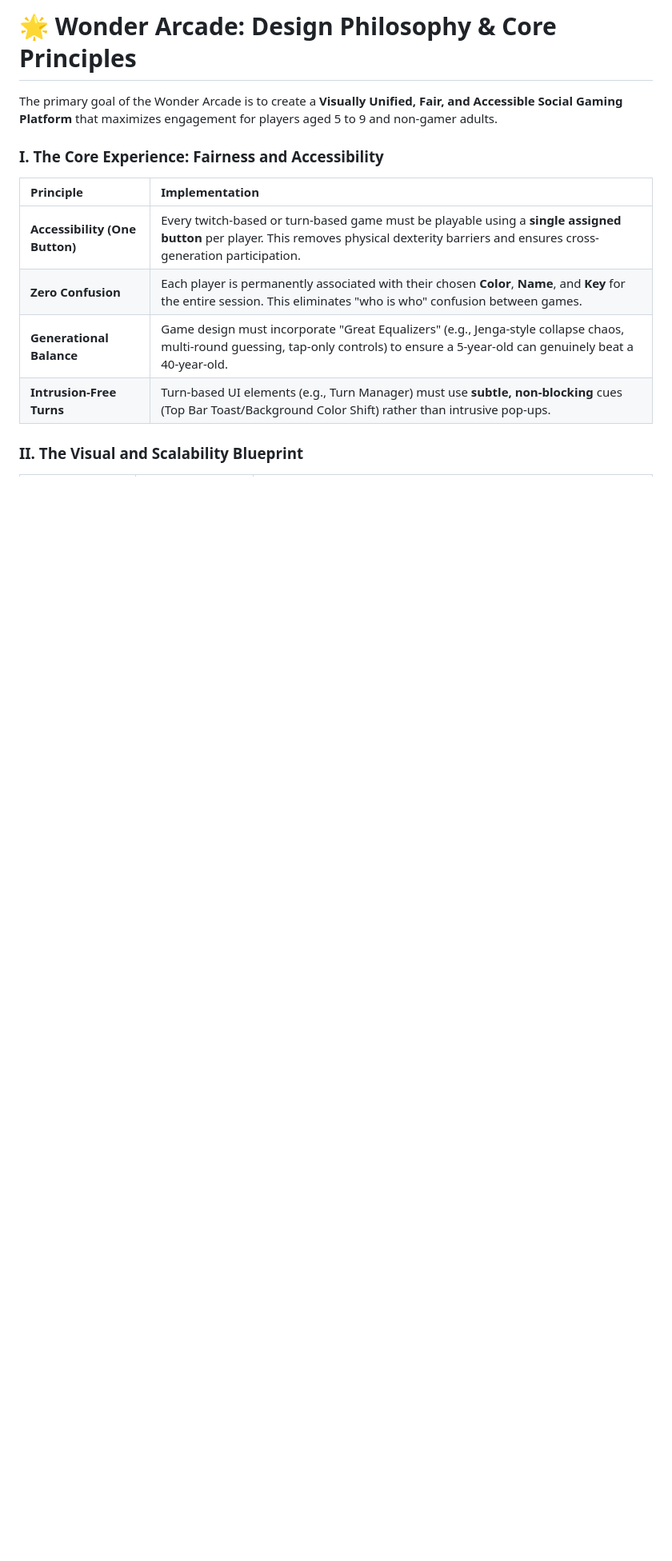
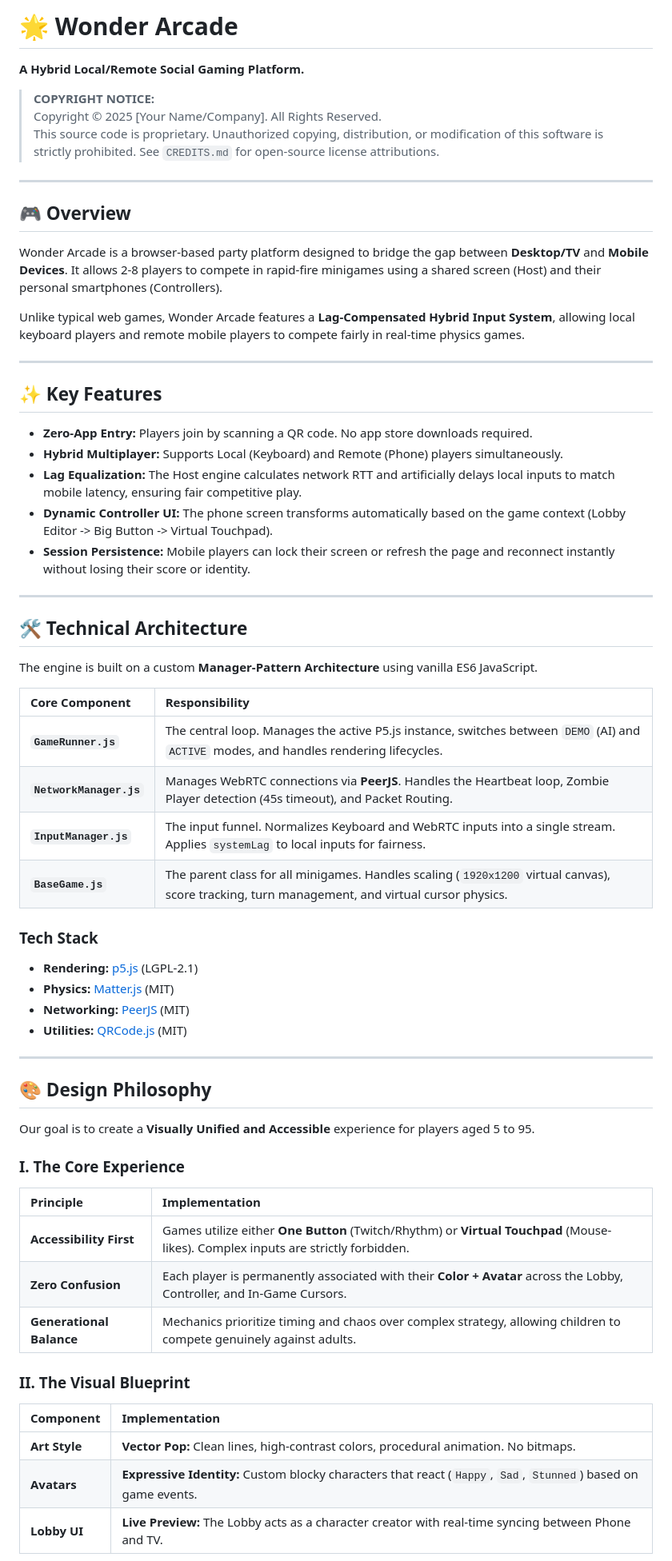
Before and after one commit to cgame1ten2/Arcade-Online, a Markdown page: README.md, the part around the change printed below. Shown: that part at 80% size. Rendered like a GitHub page; blank space fills up the shorter version.

```diff
--- a/README.md
+++ b/README.md
@@ -1,15 +1,65 @@
-# 🌟 Wonder Arcade: Design Philosophy & Core Principles
+# 🌟 Wonder Arcade
 
-The primary goal of the Wonder Arcade is to create a **Visually Unified, Fair, and Accessible Social Gaming Platform** that maximizes engagement for players aged 5 to 9 and non-gamer adults.
+**A Hybrid Local/Remote Social Gaming Platform.**
 
-### I. The Core Experience: Fairness and Accessibility
+> **COPYRIGHT NOTICE:**
+> Copyright © 2025 [Your Name/Company]. All Rights Reserved.
+> This source code is proprietary. Unauthorized copying, distribution, or modification of this software is strictly prohibited. See `CREDITS.md` for open-source license attributions.
 
+---
+
+## 🎮 Overview
+
+Wonder Arcade is a browser-based party platform designed to bridge the gap between **Desktop/TV** and **Mobile Devices**. It allows 2-8 players to compete in rapid-fire minigames using a shared screen (Host) and their personal smartphones (Controllers).
+
+Unlike typical web games, Wonder Arcade features a **Lag-Compensated Hybrid Input System**, allowing local keyboard players and remote mobile players to compete fairly in real-time physics games.
+
+---
+
+## ✨ Key Features
+
+*   **Zero-App Entry:** Players join by scanning a QR code. No app store downloads required.
+*   **Hybrid Multiplayer:** Supports Local (Keyboard) and Remote (Phone) players simultaneously.
+*   **Lag Equalization:** The Host engine calculates network RTT and artificially delays local inputs to match mobile latency, ensuring fair competitive play.
+*   **Dynamic Controller UI:** The phone screen transforms automatically based on the game context (Lobby Editor -> Big Button -> Virtual Touchpad).
+*   **Session Persistence:** Mobile players can lock their screen or refresh the page and reconnect instantly without losing their score or identity.
+
+---
+
+## 🛠️ Technical Architecture
+
+The engine is built on a custom **Manager-Pattern Architecture** using vanilla ES6 JavaScript.
+
+| Core Component | Responsibility |
+| :--- | :--- |
+| **`GameRunner.js`** | The central loop. Manages the active P5.js instance, switches between `DEMO` (AI) and `ACTIVE` modes, and handles rendering lifecycles. |
+| **`NetworkManager.js`** | Manages WebRTC connections via **PeerJS**. Handles the Heartbeat loop, Zombie Player detection (45s timeout), and Packet Routing. |
+| **`InputManager.js`** | The input funnel. Normalizes Keyboard and WebRTC inputs into a single stream. Applies `systemLag` to local inputs for fairness. |
+| **`BaseGame.js`** | The parent class for all minigames. Handles scaling (`1920x1200` virtual canvas), score tracking, turn management, and virtual cursor physics. |
+
+### Tech Stack
+*   **Rendering:** [p5.js](https://p5js.org/) (LGPL-2.1)
+*   **Physics:** [Matter.js](https://brm.io/matter-js/) (MIT)
+*   **Networking:** [PeerJS](https://peerjs.com/) (MIT)
+*   **Utilities:** [QRCode.js](https://davidshimjs.github.io/qrcodejs/) (MIT)
+
+---
+
+## 🎨 Design Philosophy
+
+Our goal is to create a **Visually Unified and Accessible** experience for players aged 5 to 95.
+
+### I. The Core Experience
 | Principle | Implementation |
 | :--- | :--- |
-| **Accessibility (One Button)** | Every twitch-based or turn-based game must be playable using a **single assigned button** per player. This removes physical dexterity barriers and ensures cross-generation participation. |
-| **Zero Confusion** | Each player is permanently associated with their chosen **Color**, **Name**, and **Key** for the entire session. This eliminates "who is who" confusion between games. |
-| **Generational Balance** | Game design must incorporate "Great Equalizers" (e.g., Jenga-style collapse chaos, multi-round guessing, tap-only controls) to ensure a 5-year-old can genuinely beat a 40-year-old. |
-| **Intrusion-Free Turns** | Turn-based UI elements (e.g., Turn Manager) must use **subtle, non-blocking** cues (Top Bar Toast/Background Color Shift) rather than intrusive pop-ups. |
+| **Accessibility First** | Games utilize either **One Button** (Twitch/Rhythm) or **Virtual Touchpad** (Mouse-likes). Complex inputs are strictly forbidden. |
+| **Zero Confusion** | Each player is permanently associated with their **Color + Avatar** across the Lobby, Controller, and In-Game Cursors. |
+| **Generational Balance** | Mechanics prioritize timing and chaos over complex strategy, allowing children to compete genuinely against adults. |
 
-### II. The Visual and Scalability Blueprint
+### II. The Visual Blueprint
+| Component | Implementation |
+| :--- | :--- |
+| **Art Style** | **Vector Pop:** Clean lines, high-contrast colors, procedural animation. No bitmaps. |
+| **Avatars** | **Expressive Identity:** Custom blocky characters that react (`Happy`, `Sad`, `Stunned`) based on game events. |
+| **Lobby UI** | **Live Preview:** The Lobby acts as a character creator with real-time syncing between Phone and TV. |
 
```
Also changed, not shown: other parts of README.md (+20 -12 lines).
